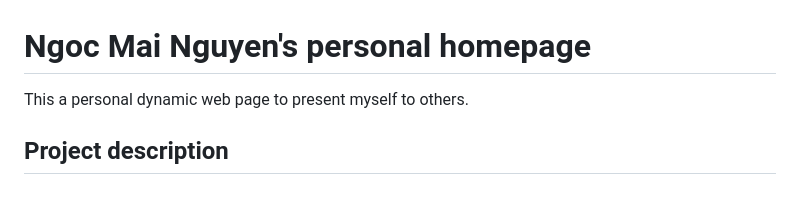
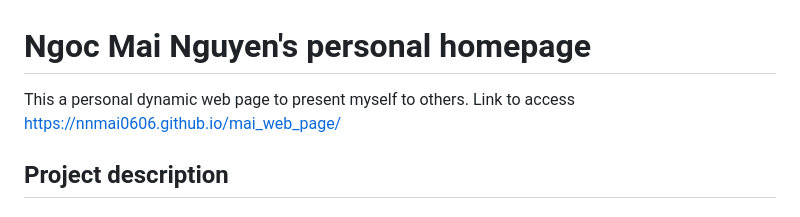
Before and after one commit to nnmai-mabel/mai_web_page, a Markdown page: README.md, the part around the change. Rendered like a GitHub page.

Commit message:
Update README.md to provide link to site

```diff
--- a/README.md
+++ b/README.md
@@ -1,5 +1,7 @@
 # Ngoc Mai Nguyen's personal homepage
 This a personal dynamic web page to present myself to others.
+Link to access
+https://nnmai0606.github.io/mai_web_page/
 
 ## Project description
 
```
